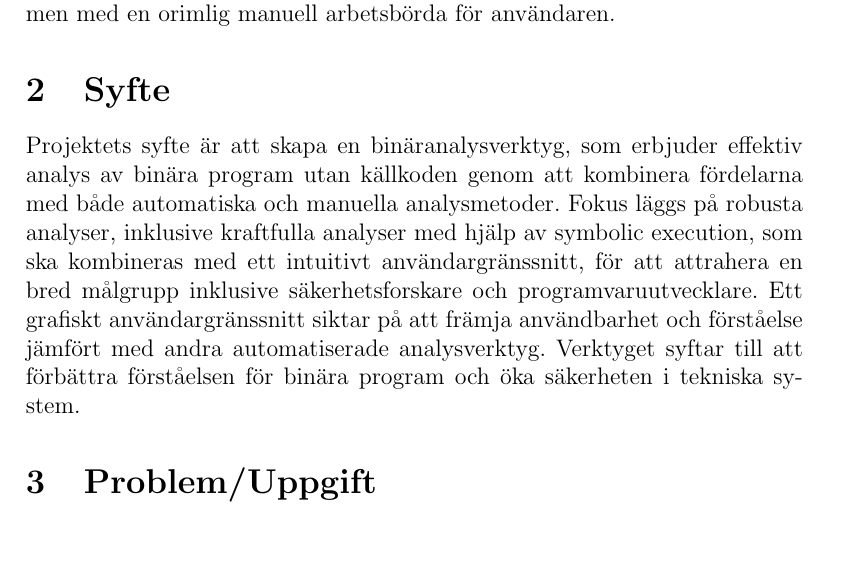
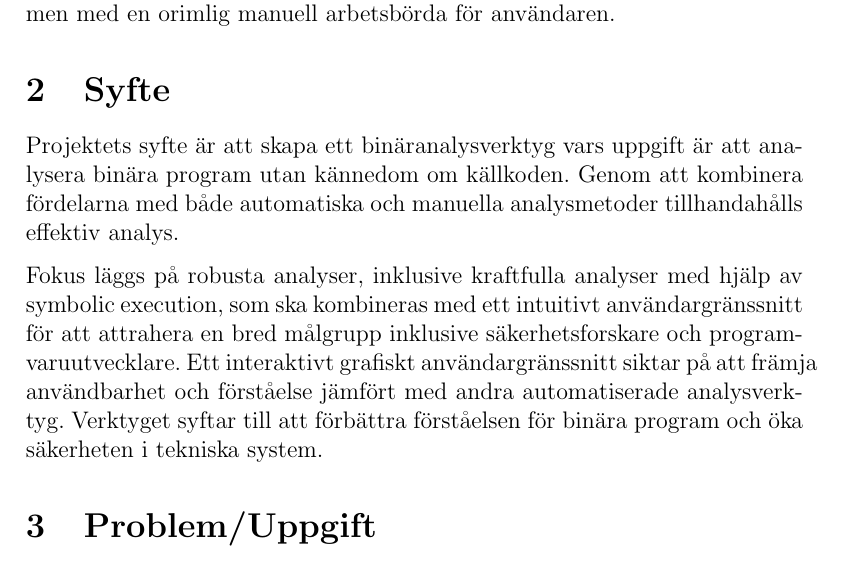
Before and after one commit to lokegustafsson/amba, a LaTeX document (doc/project-plan/main.tex, which reads doc/project-plan/2_syfte.tex): part of page 5 of 10, cut so that both start at the same text. Compiled offline with pdfLaTeX.

Commit message:
omskrivning syfte

```diff
--- a/doc/project-plan/2_syfte.tex
+++ b/doc/project-plan/2_syfte.tex
@@ -1,9 +1,10 @@
-Projektets syfte är att skapa en binäranalysverktyg, som erbjuder effektiv
-analys av binära program utan källkoden genom att kombinera fördelarna med både
-automatiska och manuella analysmetoder. Fokus läggs på robusta analyser,
-inklusive kraftfulla analyser med hjälp av symbolic execution, som ska
-kombineras med ett intuitivt användargränssnitt, för att attrahera en bred
-målgrupp inklusive säkerhetsforskare och programvaruutvecklare. Ett grafiskt
+Projektets syfte är att skapa ett binäranalysverktyg vars uppgift är att analysera
+binära program utan kännedom om källkoden. Genom att kombinera fördelarna med både
+automatiska och manuella analysmetoder tillhandahålls effektiv analys.
+
+Fokus läggs på robusta analyser, inklusive kraftfulla analyser med hjälp av symbolic execution,
+som ska kombineras med ett intuitivt användargränssnitt för att attrahera en bred
+målgrupp inklusive säkerhetsforskare och programvaruutvecklare. Ett interaktivt grafiskt
 användargränssnitt siktar på att främja användbarhet och förståelse jämfört med
 andra automatiserade analysverktyg. Verktyget syftar till att förbättra
 förståelsen för binära program och öka säkerheten i tekniska system.
```
